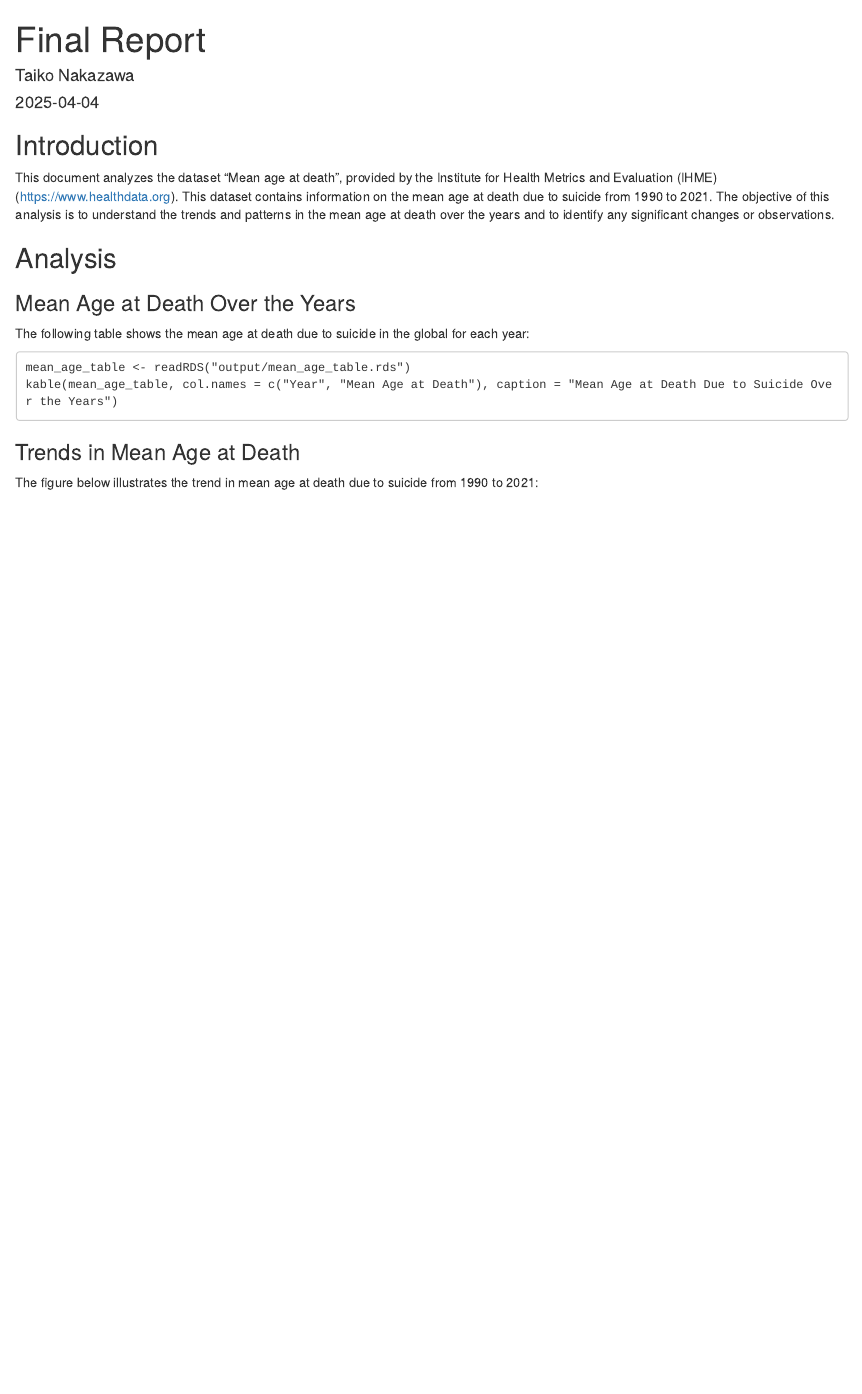
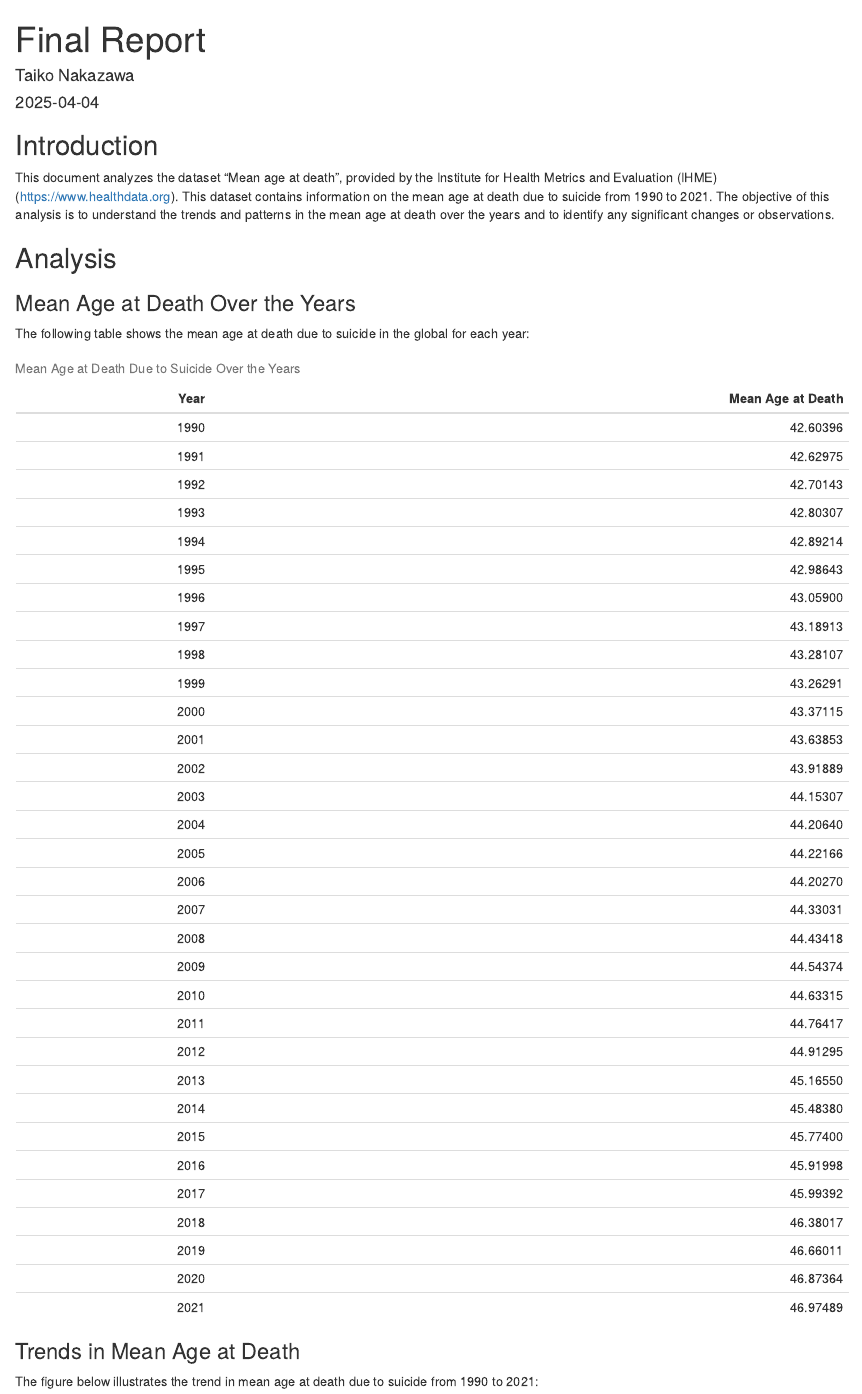
Before and after one commit to TaikoNaka/Final_project, an R Markdown document (final_report.Rmd): the page in a window 1100 px wide, from its top. The pictures show the output file final_report.html that the author committed with the source, opened offline.

Commit message:
fix the error

````diff
--- a/final_report.Rmd
+++ b/final_report.Rmd
@@ -22,7 +22,7 @@ data <- readRDS("output/data_clean.rds")
 
 The following table shows the mean age at death due to suicide in the global for each year:
 
-```
+```{r, table}
 mean_age_table <- readRDS("output/mean_age_table.rds")
 kable(mean_age_table, col.names = c("Year", "Mean Age at Death"), caption = "Mean Age at Death Due to Suicide Over the Years")
 ```
````
Also changed, not shown: final_report.html, final_report.Rmd (2 more changed lines), 1 other file.
